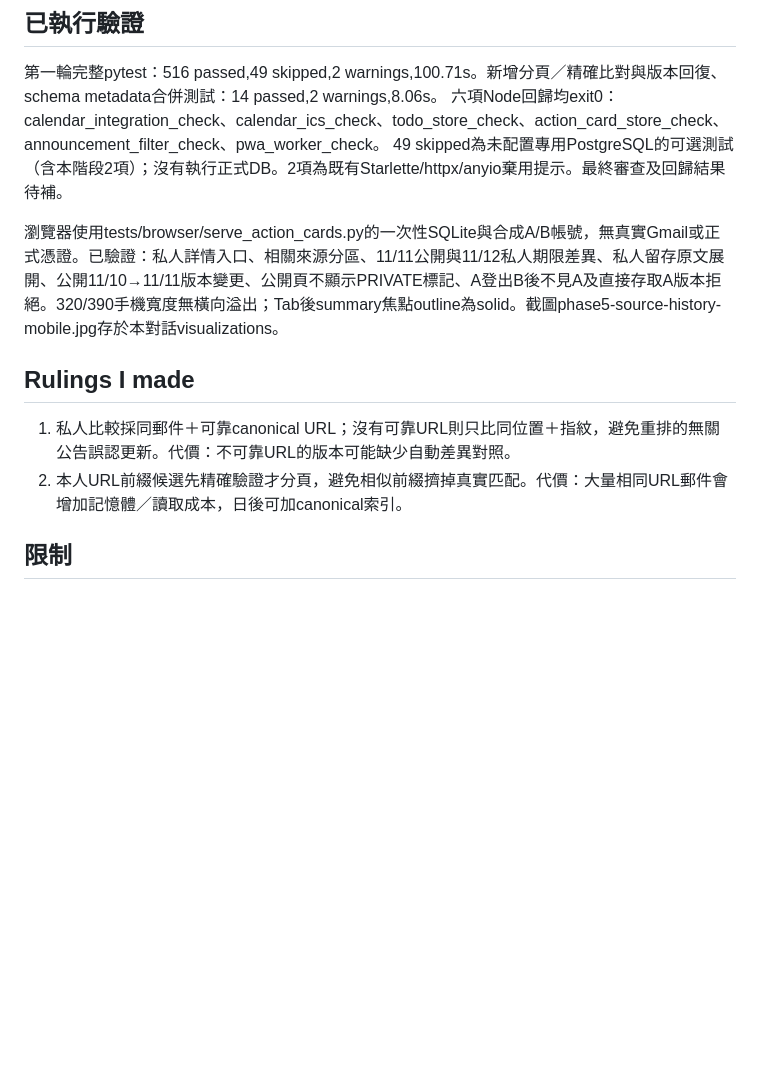
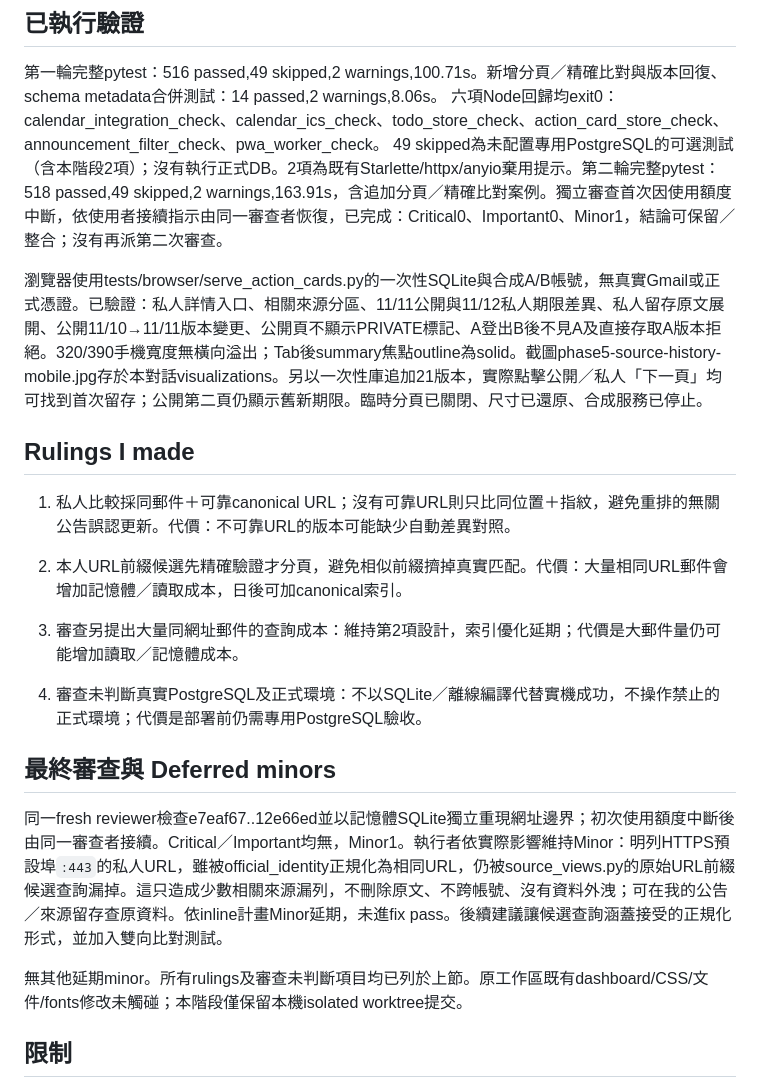
Before and after one commit to brocoli1024/Nkust-Mail-Assistant, a Markdown page: docs/campus-action-phase5-validation-2026-10-30.md, the part around the change. Rendered like a GitHub page; blank space fills up the shorter version.

Commit message:
docs: finalize phase five review and acceptance evidence

```diff
--- a/docs/campus-action-phase5-validation-2026-10-30.md
+++ b/docs/campus-action-phase5-validation-2026-10-30.md
@@ -14,15 +14,24 @@
 
 第一輪完整pytest：516 passed,49 skipped,2 warnings,100.71s。新增分頁／精確比對與版本回復、schema metadata合併測試：14 passed,2 warnings,8.06s。
 六項Node回歸均exit0：calendar_integration_check、calendar_ics_check、todo_store_check、action_card_store_check、announcement_filter_check、pwa_worker_check。
-49 skipped為未配置專用PostgreSQL的可選測試（含本階段2項）；沒有執行正式DB。2項為既有Starlette/httpx/anyio棄用提示。最終審查及回歸結果待補。
+49 skipped為未配置專用PostgreSQL的可選測試（含本階段2項）；沒有執行正式DB。2項為既有Starlette/httpx/anyio棄用提示。第二輪完整pytest：518 passed,49 skipped,2 warnings,163.91s，含追加分頁／精確比對案例。獨立審查首次因使用額度中斷，依使用者接續指示由同一審查者恢復，已完成：Critical0、Important0、Minor1，結論可保留／整合；沒有再派第二次審查。
 
-瀏覽器使用tests/browser/serve_action_cards.py的一次性SQLite與合成A/B帳號，無真實Gmail或正式憑證。已驗證：私人詳情入口、相關來源分區、11/11公開與11/12私人期限差異、私人留存原文展開、公開11/10→11/11版本變更、公開頁不顯示PRIVATE標記、A登出B後不見A及直接存取A版本拒絕。320/390手機寬度無橫向溢出；Tab後summary焦點outline為solid。截圖phase5-source-history-mobile.jpg存於本對話visualizations。
+瀏覽器使用tests/browser/serve_action_cards.py的一次性SQLite與合成A/B帳號，無真實Gmail或正式憑證。已驗證：私人詳情入口、相關來源分區、11/11公開與11/12私人期限差異、私人留存原文展開、公開11/10→11/11版本變更、公開頁不顯示PRIVATE標記、A登出B後不見A及直接存取A版本拒絕。320/390手機寬度無橫向溢出；Tab後summary焦點outline為solid。截圖phase5-source-history-mobile.jpg存於本對話visualizations。另以一次性庫追加21版本，實際點擊公開／私人「下一頁」均可找到首次留存；公開第二頁仍顯示舊新期限。臨時分頁已關閉、尺寸已還原、合成服務已停止。
 
 ## Rulings I made
 
 1. 私人比較採同郵件＋可靠canonical URL；沒有可靠URL則只比同位置＋指紋，避免重排的無關公告誤認更新。代價：不可靠URL的版本可能缺少自動差異對照。
 2. 本人URL前綴候選先精確驗證才分頁，避免相似前綴擠掉真實匹配。代價：大量相同URL郵件會增加記憶體／讀取成本，日後可加canonical索引。
 
+3. 審查另提出大量同網址郵件的查詢成本：維持第2項設計，索引優化延期；代價是大郵件量仍可能增加讀取／記憶體成本。
+4. 審查未判斷真實PostgreSQL及正式環境：不以SQLite／離線編譯代替實機成功，不操作禁止的正式環境；代價是部署前仍需專用PostgreSQL驗收。
+
+## 最終審查與 Deferred minors
+
+同一fresh reviewer檢查e7eaf67..12e66ed並以記憶體SQLite獨立重現網址邊界；初次使用額度中斷後由同一審查者接續。Critical／Important均無，Minor1。執行者依實際影響維持Minor：明列HTTPS預設埠`:443`的私人URL，雖被official_identity正規化為相同URL，仍被source_views.py的原始URL前綴候選查詢漏掉。這只造成少數相關來源漏列，不刪除原文、不跨帳號、沒有資料外洩；可在我的公告／來源留存查原資料。依inline計畫Minor延期，未進fix pass。後續建議讓候選查詢涵蓋接受的正規化形式，並加入雙向比對測試。
+
+無其他延期minor。所有rulings及審查未判斷項目均已列於上節。原工作區既有dashboard/CSS/文件/fonts修改未觸碰；本階段僅保留本機isolated worktree提交。
+
 ## 限制
 
 未驗證真實PostgreSQL、實體手機、螢幕閱讀器或正式來源線上更新。只保守支援已辨識文章URL，網址改版／別名／其他來源可能無法關聯；同URL仍不保證內容與資格相同。不含主動通知、自動合併、官方內容fetch或完整HTML公開全文；公開來源僅原來源摘要。版本留存增加資料量，沒有自動保留期限或清理；刪帳號清除本人線上版本，備份沿原政策。來源不可靠或期限衝突時由使用者核對原文。
```
Also changed, not shown: 1 other file.
